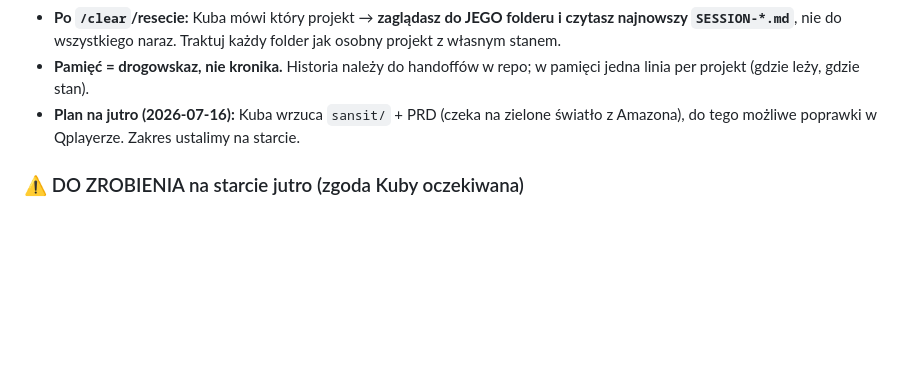
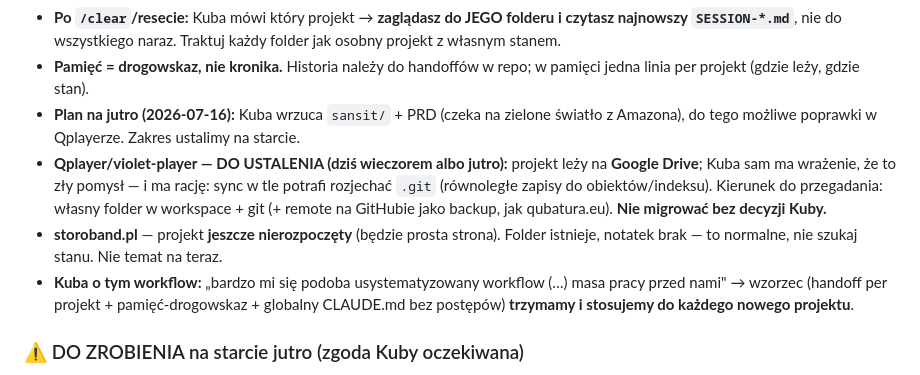
Before and after one commit to Qubatura/qubatura.eu, a Markdown page: SESSION-2026-07-15.md, the part around the change. Drawn GitHub-style; blank space fills up the shorter version.

Commit message:
Handoff 07-15: protokol pracy — logistyka, Qplayer z Google Drive, storoband nierozpoczety
Co-Authored-By: Claude Opus 4.8 <noreply@anthropic.com>

```diff
--- a/SESSION-2026-07-15.md
+++ b/SESSION-2026-07-15.md
@@ -82,6 +82,9 @@ Kuba pracował ostatnio wyłącznie nad qubatura.eu, ale **będziemy skakać mi
 - **Po `/clear`/resecie:** Kuba mówi który projekt → **zaglądasz do JEGO folderu i czytasz najnowszy `SESSION-*.md`**, nie do wszystkiego naraz. Traktuj każdy folder jak osobny projekt z własnym stanem.
 - **Pamięć = drogowskaz, nie kronika.** Historia należy do handoffów w repo; w pamięci jedna linia per projekt (gdzie leży, gdzie stan).
 - **Plan na jutro (2026-07-16):** Kuba wrzuca `sansit/` + PRD (czeka na zielone światło z Amazona), do tego możliwe poprawki w Qplayerze. Zakres ustalimy na starcie.
+- **Qplayer/violet-player — DO USTALENIA (dziś wieczorem albo jutro):** projekt leży na **Google Drive**; Kuba sam ma wrażenie, że to zły pomysł — i ma rację: sync w tle potrafi rozjechać `.git` (równoległe zapisy do obiektów/indeksu). Kierunek do przegadania: własny folder w workspace + git (+ remote na GitHubie jako backup, jak qubatura.eu). **Nie migrować bez decyzji Kuby.**
+- **storoband.pl** — projekt **jeszcze nierozpoczęty** (będzie prosta strona). Folder istnieje, notatek brak — to normalne, nie szukaj stanu. Nie temat na teraz.
+- **Kuba o tym workflow:** „bardzo mi się podoba usystematyzowany workflow (…) masa pracy przed nami" → wzorzec (handoff per projekt + pamięć-drogowskaz + globalny CLAUDE.md bez postępów) **trzymamy i stosujemy do każdego nowego projektu**.
 
 ### ⚠️ DO ZROBIENIA na starcie jutro (zgoda Kuby oczekiwana)
 Globalny `C:\Users\biuro\.claude\CLAUDE.md` zawiera blok **„STAN PROJEKTU qubatura.eu — 2026-06-14"**, który jest **NIEAKTUALNY i myli**: pisze o Etapie 6, sygnecie „do weryfikacji" i Etapach 7–10 „do zrobienia" (nawigacja, loader, SPA) — a to wszystko jest dawno zrobione i live. Ten plik ładuje się do **KAŻDEJ** sesji, także gdy pracujemy nad sansitem → płacimy kontekstem za nieprawdę o projekcie, którego nie dotykamy.
```
